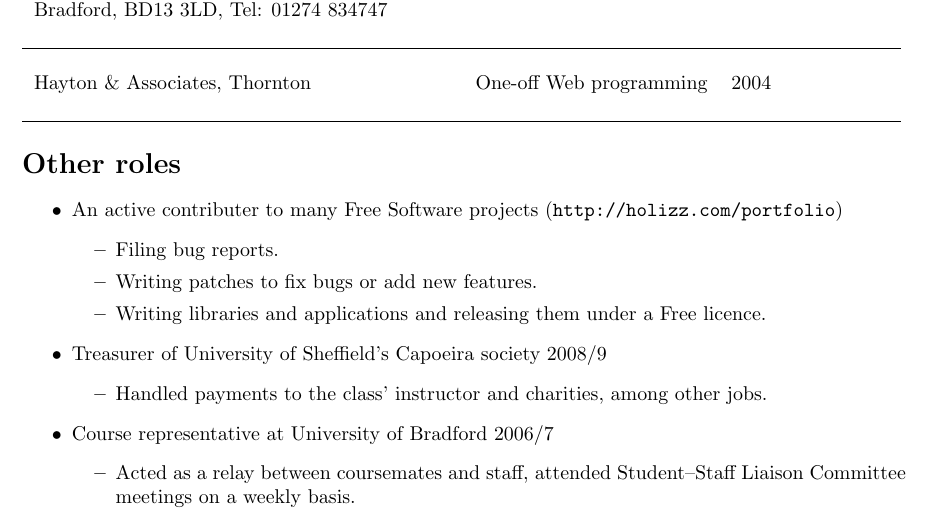
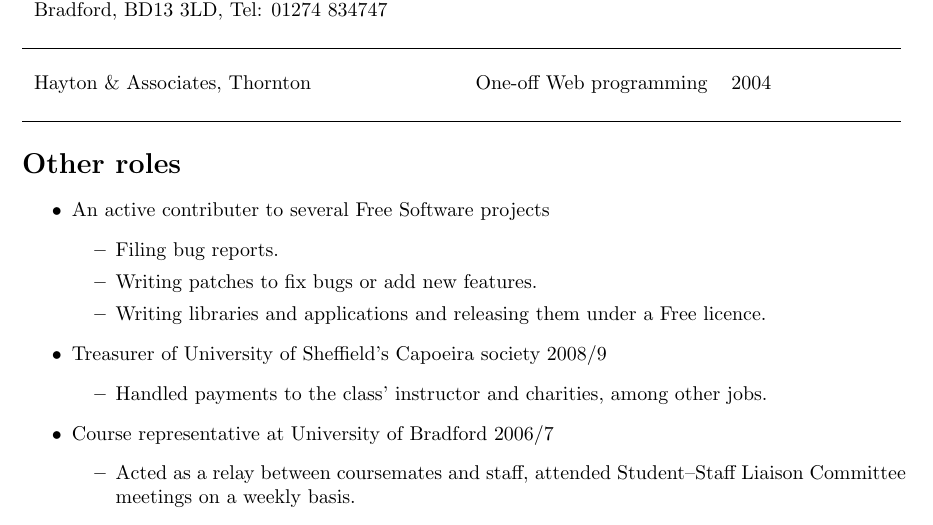
Before and after one commit to holizz/cv, a LaTeX CV (cv.tex): part of page 1 of 2, cut so that both start at the same text. Compiled offline with pdfLaTeX; a LaTeX package or settings file that is missing is left out.

Commit message:
Less exageration.

```diff
--- a/cv.tex
+++ b/cv.tex
@@ -113,7 +113,7 @@ Hayton \& Associates, Thornton & One-off Web programming & 2004\\
 % Important things employers will be interested in
 \section{Other roles}
 \begin{itemize}
-\item An active contributer to many Free Software projects (\iri{http://holizz.com/portfolio})
+\item An active contributer to several Free Software projects
   \begin{itemize}
   \item Filing bug reports.
   \item Writing patches to fix bugs or add new features.
```
